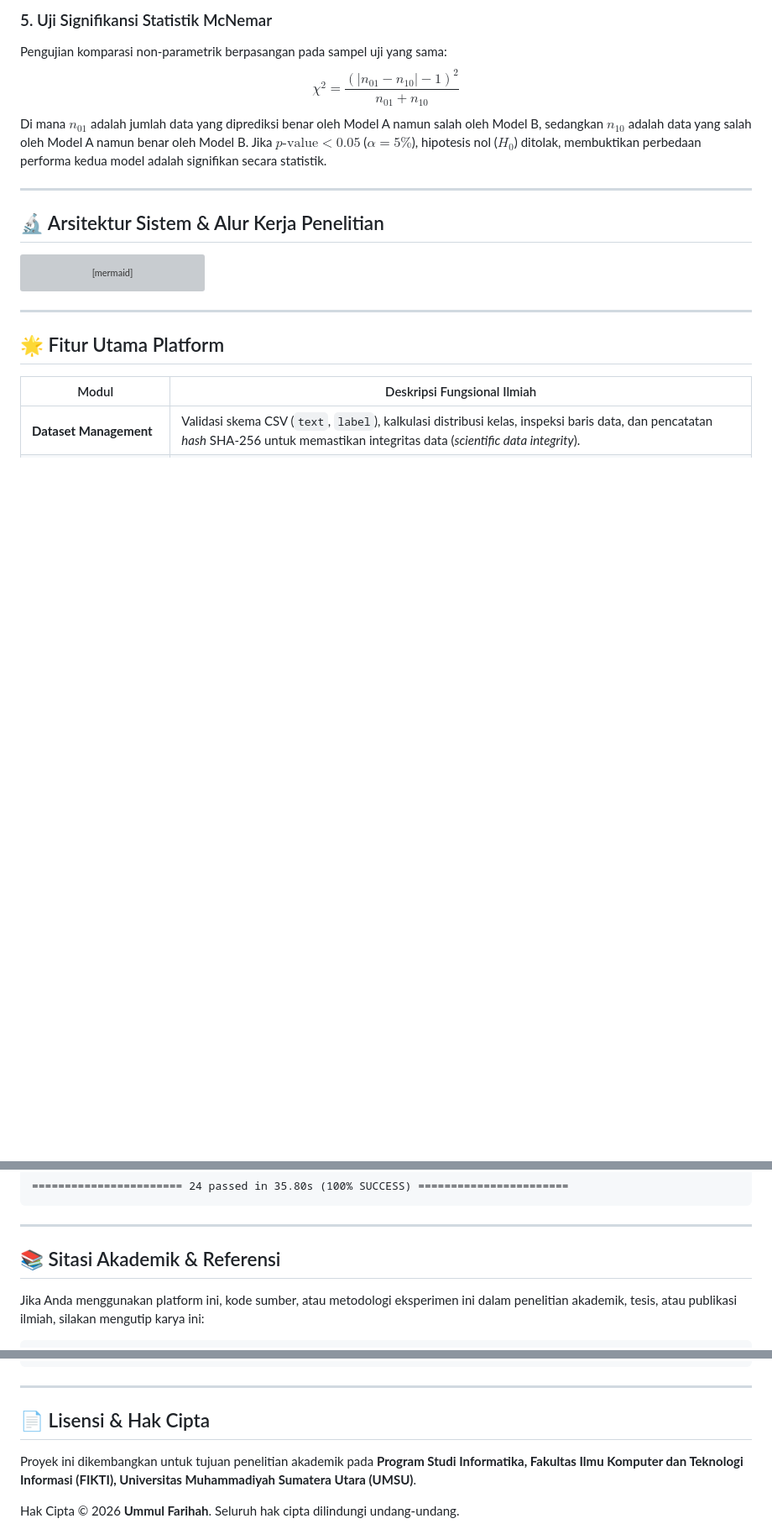
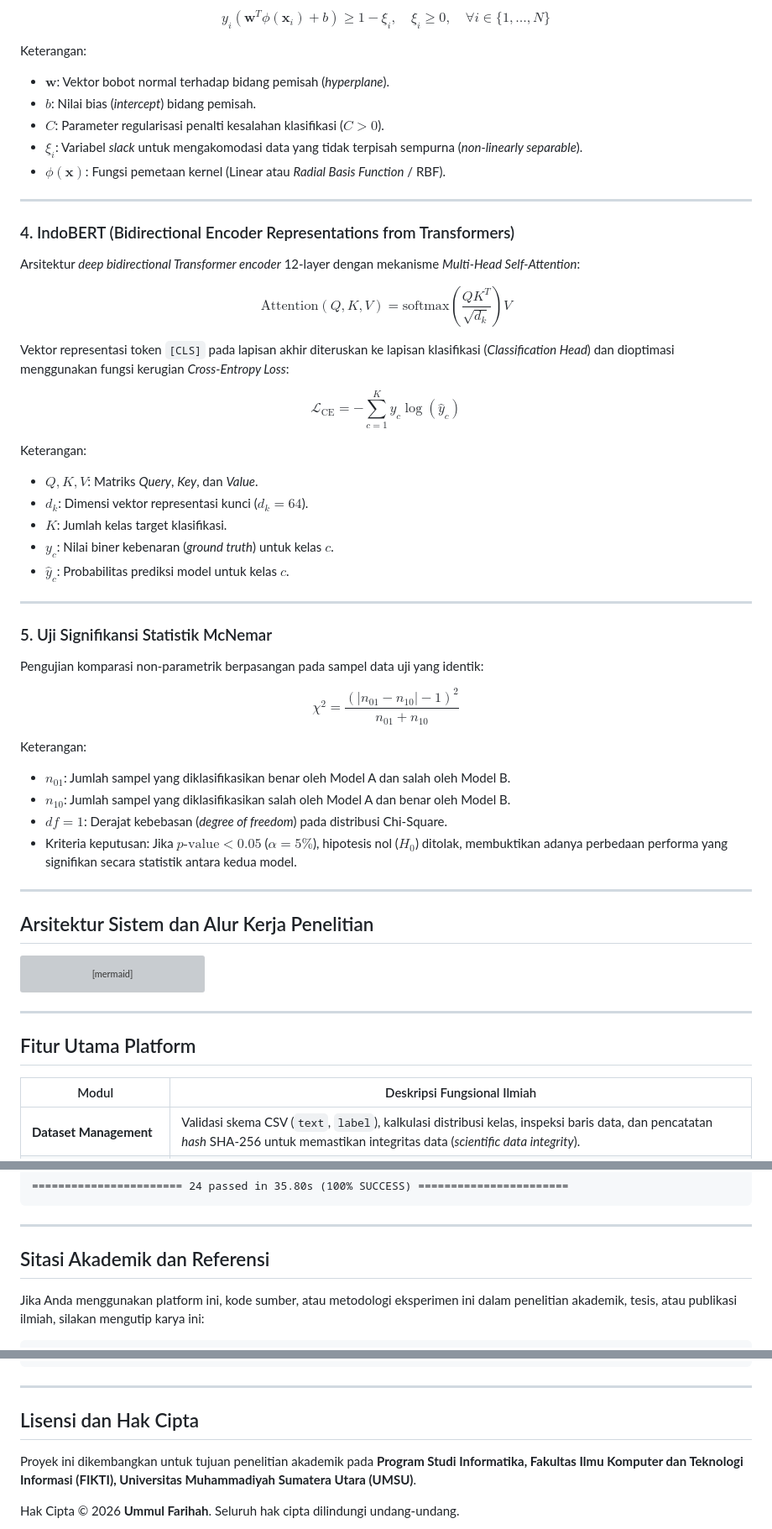
Before and after one commit to ummulfarihah/nlp_experimen_lab, a Markdown page: README.md, 3 parts joined by grey strips. Shown at 84% size. GitHub-like rendering; blank space fills up the shorter version; grey boxes are pictures that could not be loaded.

````diff
--- a/README.md
+++ b/README.md
@@ -55,12 +71,47 @@ $$\mathcal{L}_{CE} = -\sum_{c=1}^{K} y_c \log(\hat{y}_c)$$
 
-### 5. Uji Signifikansi Statistik McNemar
-Pengujian komparasi non-parametrik berpasangan pada sampel uji yang sama:
-$$\chi^2 = \frac{(|n_{01} - n_{10}| - 1)^2}{n_{01} + n_{10}}$$
-Di mana $n_{01}$ adalah jumlah data yang diprediksi benar oleh Model A namun salah oleh Model B, sedangkan $n_{10}$ adalah data yang salah oleh Model A namun benar oleh Model B. Jika $p\text{-value} < 0.05$ ($\alpha = 5\%$), hipotesis nol ($H_0$) ditolak, membuktikan perbedaan performa kedua model adalah signifikan secara statistik.
+$$y_i (\mathbf{w}^T \phi(\mathbf{x}_i) + b) \ge 1 - \xi_i, \quad \xi_i \ge 0, \quad \forall i \in \{1, \dots, N\}$$
+
+Keterangan:
+- $\mathbf{w}$: Vektor bobot normal terhadap bidang pemisah (*hyperplane*).
+- $b$: Nilai bias (*intercept*) bidang pemisah.
+- $C$: Parameter regularisasi penalti kesalahan klasifikasi ($C > 0$).
+- $\xi_i$: Variabel *slack* untuk mengakomodasi data yang tidak terpisah sempurna (*non-linearly separable*).
+- $\phi(\mathbf{x})$: Fungsi pemetaan kernel (Linear atau *Radial Basis Function* / RBF).
 
 ---
 
-## 🔬 Arsitektur Sistem & Alur Kerja Penelitian
+### 4. IndoBERT (Bidirectional Encoder Representations from Transformers)
+Arsitektur *deep bidirectional Transformer encoder* 12-layer dengan mekanisme *Multi-Head Self-Attention*:
+
+$$\text{Attention}(Q, K, V) = \text{softmax}\left(\frac{QK^T}{\sqrt{d_k}}\right)V$$
+
+Vektor representasi token `[CLS]` pada lapisan akhir diteruskan ke lapisan klasifikasi (*Classification Head*) dan dioptimasi menggunakan fungsi kerugian *Cross-Entropy Loss*:
+
+$$\mathcal{L}_{\text{CE}} = -\sum_{c=1}^{K} y_c \log(\hat{y}_c)$$
+
+Keterangan:
+- $Q, K, V$: Matriks *Query*, *Key*, dan *Value*.
+- $d_k$: Dimensi vektor representasi kunci ($d_k = 64$).
+- $K$: Jumlah kelas target klasifikasi.
+- $y_c$: Nilai biner kebenaran (*ground truth*) untuk kelas $c$.
+- $\hat{y}_c$: Probabilitas prediksi model untuk kelas $c$.
+
+---
+
+### 5. Uji Signifikansi Statistik McNemar
+Pengujian komparasi non-parametrik berpasangan pada sampel data uji yang identik:
+
+$$\chi^2 = \frac{(|n_{01} - n_{10}| - 1)^2}{n_{01} + n_{10}}$$
+
+Keterangan:
+- $n_{01}$: Jumlah sampel yang diklasifikasikan benar oleh Model A dan salah oleh Model B.
+- $n_{10}$: Jumlah sampel yang diklasifikasikan salah oleh Model A dan benar oleh Model B.
+- $df = 1$: Derajat kebebasan (*degree of freedom*) pada distribusi Chi-Square.
+- Kriteria keputusan: Jika $p\text{-value} < 0.05$ ($\alpha = 5\%$), hipotesis nol ($H_0$) ditolak, membuktikan adanya perbedaan performa yang signifikan secara statistik antara kedua model.
+
+---
+
+## Arsitektur Sistem dan Alur Kerja Penelitian
 
 ```mermaid
 flowchart TD
@@ -98,7 +149,7 @@ flowchart TD
 
 ---
 
-## 🌟 Fitur Utama Platform
+## Fitur Utama Platform
 
 | Modul | Deskripsi Fungsional Ilmiah |
 |---|---|
@@ -282,7 +333,7 @@ tests/test_preprocessing.py::test_compute_dataset_hash PASSED            [100%]
 
 ---
 
-## 📚 Sitasi Akademik & Referensi
+## Sitasi Akademik dan Referensi
 
 Jika Anda menggunakan platform ini, kode sumber, atau metodologi eksperimen ini dalam penelitian akademik, tesis, atau publikasi ilmiah, silakan mengutip karya ini:
 
@@ -300,7 +351,7 @@ Jika Anda menggunakan platform ini, kode sumber, atau metodologi eksperimen ini
 
 ---
 
-## 📄 Lisensi & Hak Cipta
+## Lisensi dan Hak Cipta
 
 Proyek ini dikembangkan untuk tujuan penelitian akademik pada **Program Studi Informatika, Fakultas Ilmu Komputer dan Teknologi Informasi (FIKTI), Universitas Muhammadiyah Sumatera Utara (UMSU)**.
 
````
Also changed, not shown: other parts of README.md (+52 -36 lines).
